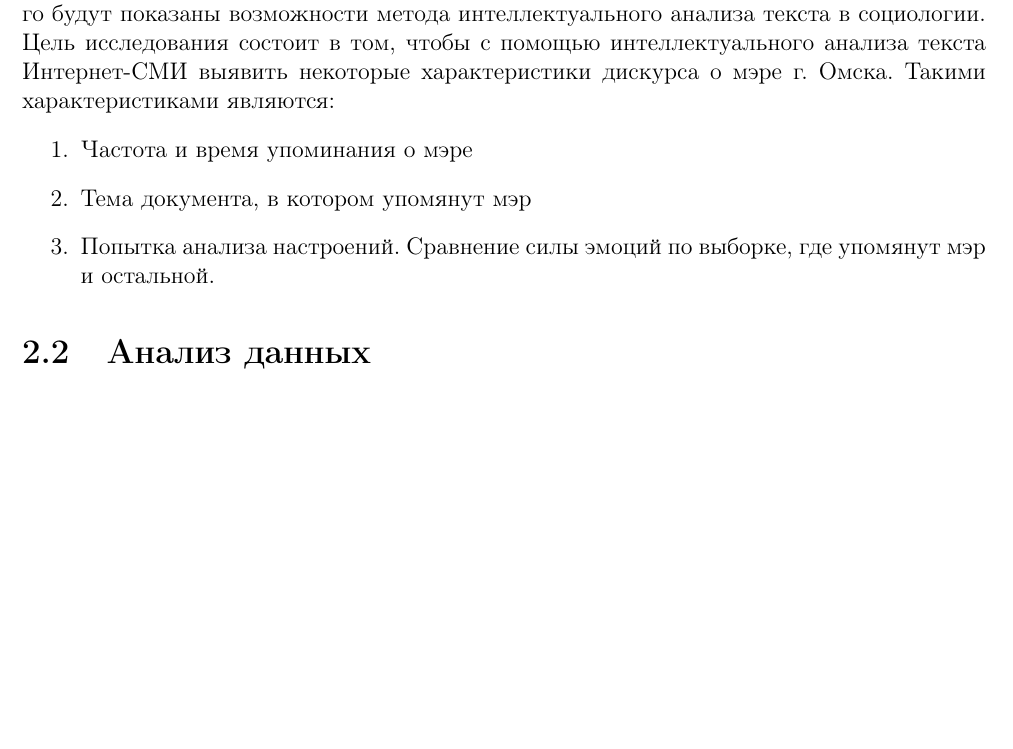
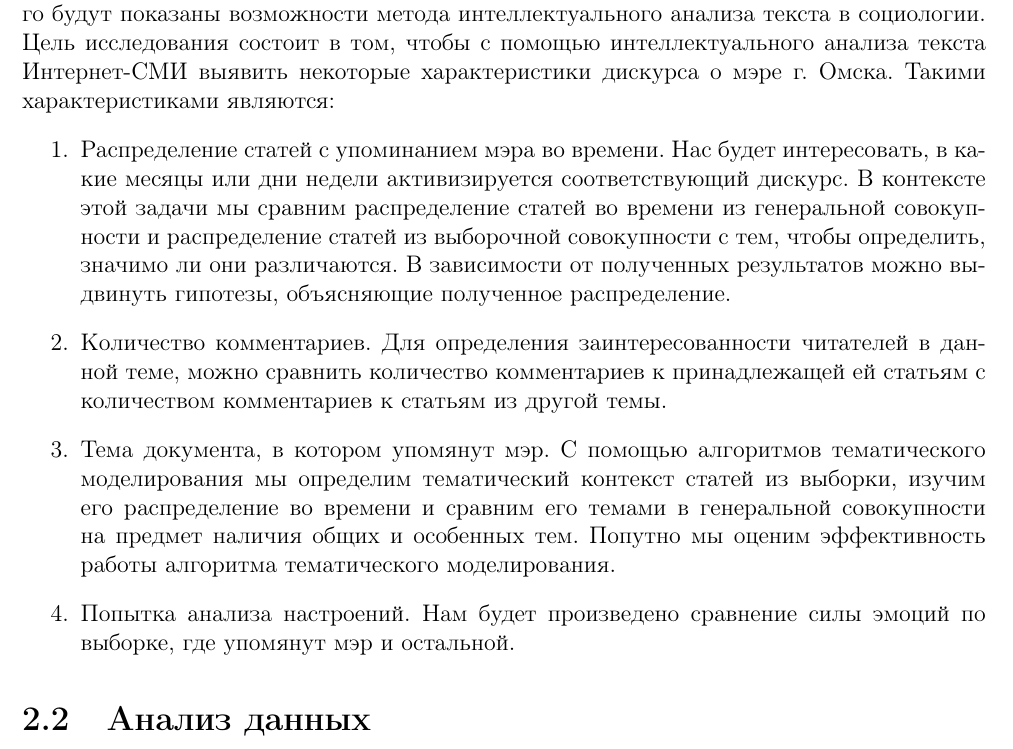
Before and after one commit to i-Hun/thesis-latex, a LaTeX thesis (dissertation.tex, which reads part2.tex): part of page 17 of 19, cut so that both start at the same text, the shorter picture padded with empty space. Compiled offline with pdfLaTeX.

Commit message:
Определил задачи практической части исследования

```diff
--- a/part2.tex
+++ b/part2.tex
@@ -2,13 +2,14 @@
 \section{Построение модели исследования} \label{sect2_1}
 В данной части работы мы разработаем и проведём исследование, на примере которого будут показаны возможности метода интеллектуального анализа текста в социологии. Цель исследования состоит в том, чтобы с помощью интеллектуального анализа текста Интернет-СМИ выявить некоторые характеристики дискурса о мэре г. Омска. Такими характеристиками являются:
 \begin{enumerate}
-\item Частота и время упоминания о мэре
-\item Тема документа, в котором упомянут мэр
-% наиболее употребительные слова, тематическое моделирование.
-\item Попытка анализа настроений. Сравнение силы эмоций по выборке, где упомянут мэр и остальной.
+\item Распределение статей с упоминанием мэра во времени. Нас будет интересовать, в какие месяцы или дни недели активизируется соответствующий дискурс. В контексте этой задачи мы сравним распределение статей во времени из генеральной совокупности и распределение статей из выборочной совокупности с тем, чтобы определить, значимо ли они различаются. В зависимости от полученных результатов можно выдвинуть гипотезы, объясняющие полученное распределение.
+\item Количество комментариев. Для определения заинтересованности читателей в данной теме, можно сравнить количество комментариев к принадлежащей ей статьям с количеством комментариев к статьям из другой темы.
+\item Тема документа, в котором упомянут мэр. С помощью алгоритмов тематического моделирования мы определим тематический контекст статей из выборки, изучим его распределение во времени и сравним его темами в генеральной совокупности на предмет наличия общих и особенных тем. Попутно мы оценим эффективность работы алгоритма тематического моделирования. % надо сравнить темы, которые алогоритм присвоил статьям о мэре, когда они были частью генеральной совокупнстьи. если алгоритм выделил эти статьи в собоую тему, то всё норм. А ещё надо посмотреть, в какием темы раскидало статьи о мэре, при выделение тем в генеральной совокупности.
+\item Попытка анализа настроений. Нам будет произведено сравнение силы эмоций по выборке, где упомянут мэр и остальной.
 % полноценный анализ тональности не будет использован так как нет готовых инструментов и он плохо работает на больших документах.
 % Возможные варианты: 1) Выделить наиболее употребительные слова как тут: http://globalvoicesonline.org/2014/03/02/sentiment-analysis-of-russian-tweets-about-war-in-crimea/
 % 2) Выделить темы, где эмоции проявляются наиболее сильно. Таким образом можно определить самые важные темы.
+% 3) Тональный анализ можно произвести на названиях статей. Для анализа использовать sentimental или sentistrength
 \end{enumerate}
 \section{Анализ данных} \label{sect2_2}
 
```
